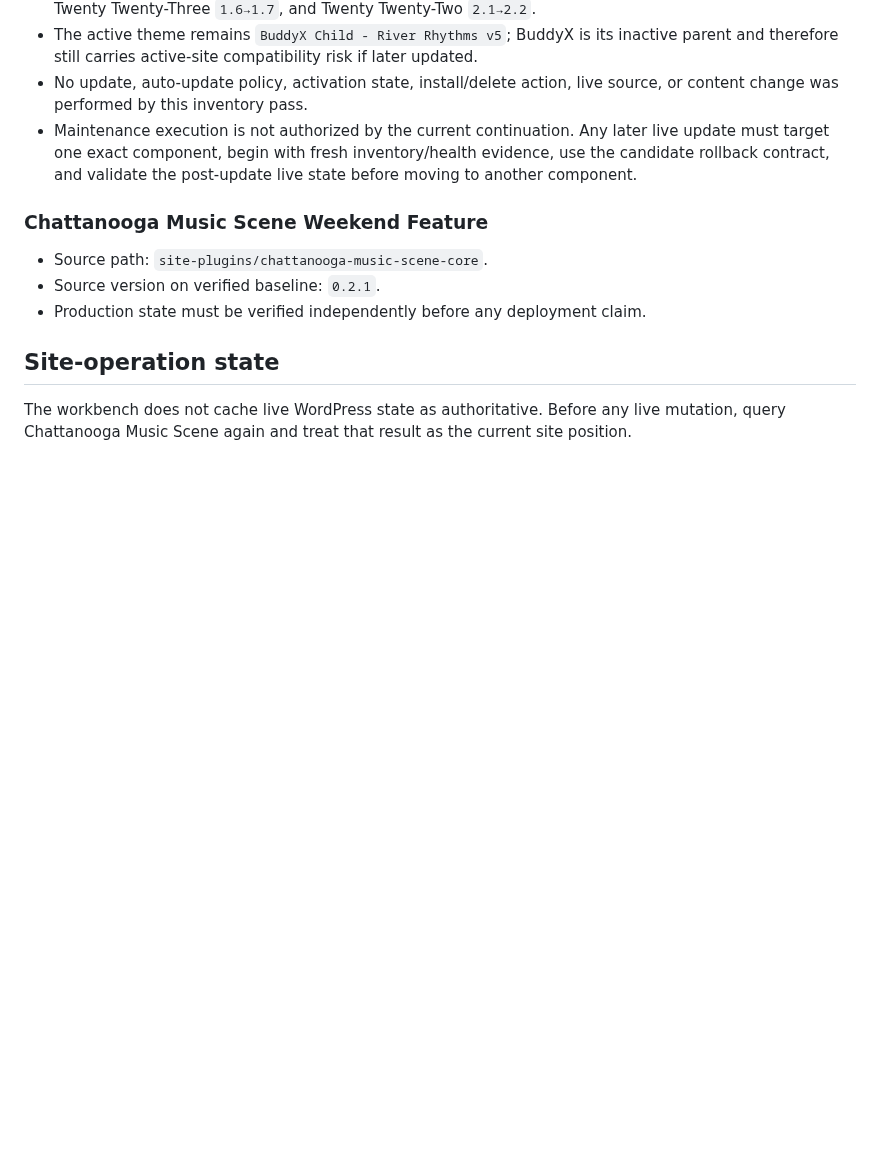
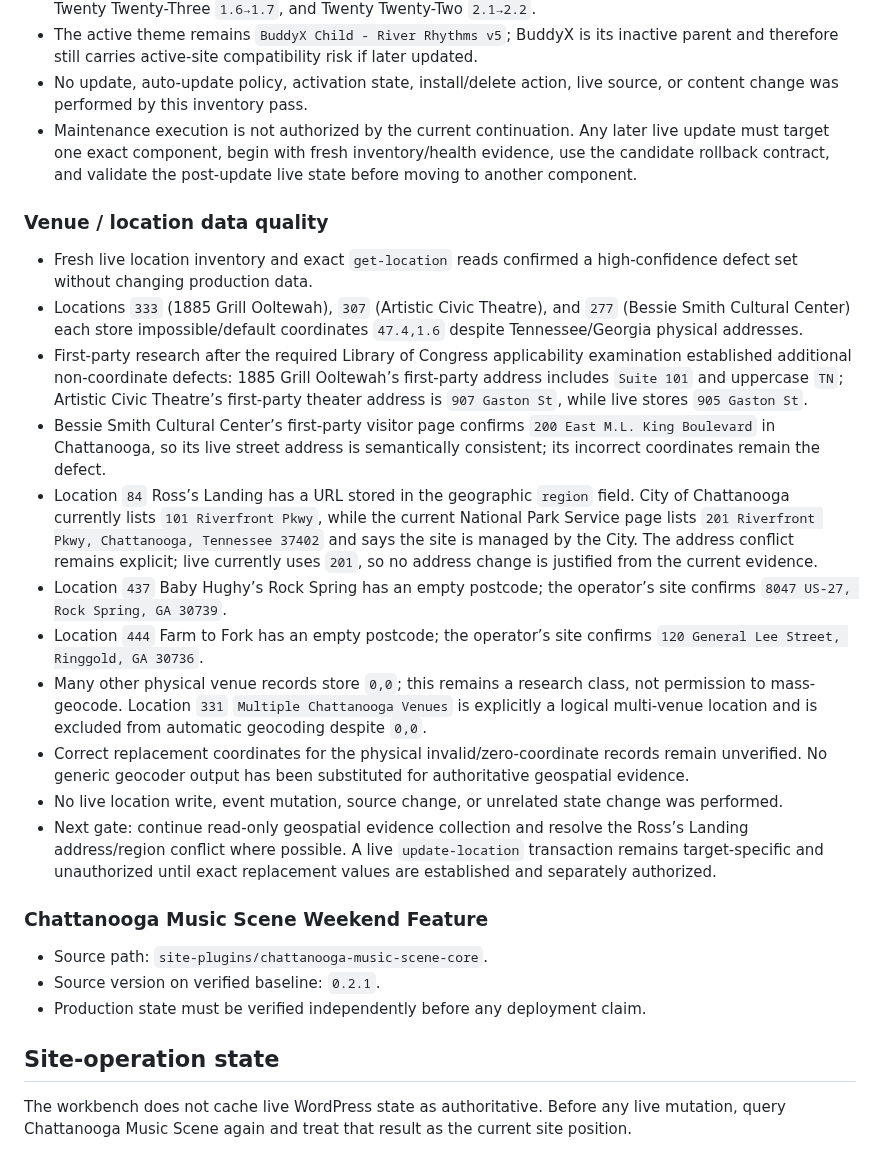
Before and after one commit to stanfieldjd/chattanooga-music-scene, a Markdown page: workbench/STATUS.md, the part around the change. Drawn GitHub-style; blank space fills up the shorter version.

Commit message:
Record venue data-quality research state

```diff
--- a/workbench/STATUS.md
+++ b/workbench/STATUS.md
@@ -56,6 +56,20 @@ Last verified: 2026-09-08
 - No update, auto-update policy, activation state, install/delete action, live source, or content change was performed by this inventory pass.
 - Maintenance execution is not authorized by the current continuation. Any later live update must target one exact component, begin with fresh inventory/health evidence, use the candidate rollback contract, and validate the post-update live state before moving to another component.
 
+### Venue / location data quality
+
+- Fresh live location inventory and exact `get-location` reads confirmed a high-confidence defect set without changing production data.
+- Locations `333` (1885 Grill Ooltewah), `307` (Artistic Civic Theatre), and `277` (Bessie Smith Cultural Center) each store impossible/default coordinates `47.4,1.6` despite Tennessee/Georgia physical addresses.
+- First-party research after the required Library of Congress applicability examination established additional non-coordinate defects: 1885 Grill Ooltewah’s first-party address includes `Suite 101` and uppercase `TN`; Artistic Civic Theatre’s first-party theater address is `907 Gaston St`, while live stores `905 Gaston St`.
+- Bessie Smith Cultural Center’s first-party visitor page confirms `200 East M.L. King Boulevard` in Chattanooga, so its live street address is semantically consistent; its incorrect coordinates remain the defect.
+- Location `84` Ross’s Landing has a URL stored in the geographic `region` field. City of Chattanooga currently lists `101 Riverfront Pkwy`, while the current National Park Service page lists `201 Riverfront Pkwy, Chattanooga, Tennessee 37402` and says the site is managed by the City. The address conflict remains explicit; live currently uses `201`, so no address change is justified from the current evidence.
+- Location `437` Baby Hughy’s Rock Spring has an empty postcode; the operator’s site confirms `8047 US-27, Rock Spring, GA 30739`.
+- Location `444` Farm to Fork has an empty postcode; the operator’s site confirms `120 General Lee Street, Ringgold, GA 30736`.
+- Many other physical venue records store `0,0`; this remains a research class, not permission to mass-geocode. Location `331` `Multiple Chattanooga Venues` is explicitly a logical multi-venue location and is excluded from automatic geocoding despite `0,0`.
+- Correct replacement coordinates for the physical invalid/zero-coordinate records remain unverified. No generic geocoder output has been substituted for authoritative geospatial evidence.
+- No live location write, event mutation, source change, or unrelated state change was performed.
+- Next gate: continue read-only geospatial evidence collection and resolve the Ross’s Landing address/region conflict where possible. A live `update-location` transaction remains target-specific and unauthorized until exact replacement values are established and separately authorized.
+
 ### Chattanooga Music Scene Weekend Feature
 
 - Source path: `site-plugins/chattanooga-music-scene-core`.
```
